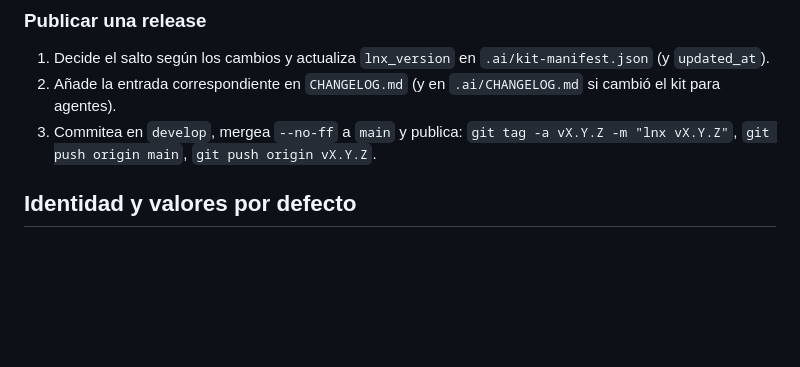
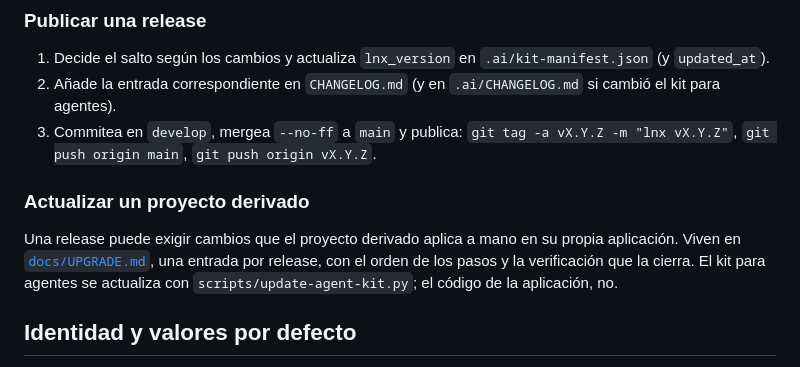
Before and after one commit to luinuxscl/lnx, a Markdown page: README.md, the part around the change. Rendered like a GitHub page; blank space fills up the shorter version.

```diff
--- a/README.md
+++ b/README.md
@@ -97,6 +97,14 @@ Un proyecto sin `lnx_version` es anterior a este esquema y se considera desactua
 1. Decide el salto según los cambios y actualiza `lnx_version` en `.ai/kit-manifest.json` (y `updated_at`).
 2. Añade la entrada correspondiente en `CHANGELOG.md` (y en `.ai/CHANGELOG.md` si cambió el kit para agentes).
 3. Commitea en `develop`, mergea `--no-ff` a `main` y publica: `git tag -a vX.Y.Z -m "lnx vX.Y.Z"`, `git push origin main`, `git push origin vX.Y.Z`.
+
+### Actualizar un proyecto derivado
+
+Una release puede exigir cambios que el proyecto derivado aplica a mano en su
+propia aplicación. Viven en [`docs/UPGRADE.md`](docs/UPGRADE.md), una entrada por
+release, con el orden de los pasos y la verificación que la cierra. El kit para
+agentes se actualiza con `scripts/update-agent-kit.py`; el código de la
+aplicación, no.
 
 ## Identidad y valores por defecto
 
```
Also changed, not shown: CHANGELOG.md (+4 -2 lines), docs/UPGRADE.md (added, +111 -0 lines).
